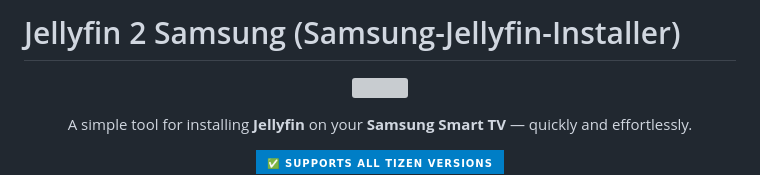
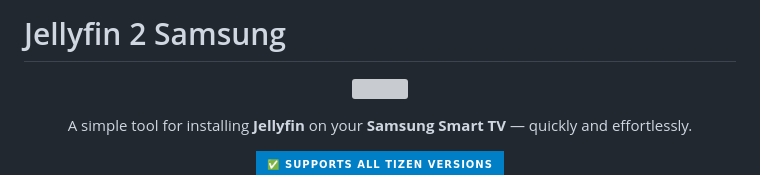
Before and after one commit to PatrickSt1991/Samsung-Jellyfin-Installer, a Markdown page: README.md, the part around the change. Rendered like a GitHub page; badges without logos; grey boxes are pictures that could not be loaded.

```diff
--- a/README.md
+++ b/README.md
@@ -1,4 +1,4 @@
-# Jellyfin 2 Samsung (Samsung-Jellyfin-Installer)
+# Jellyfin 2 Samsung
 
 <p align="center">
   <img src="https://github.com/PatrickSt1991/Samsung-Jellyfin-Installer/blob/master/.github/jellyfin-tizen-logo.svg" width="250" height="250" />
```
